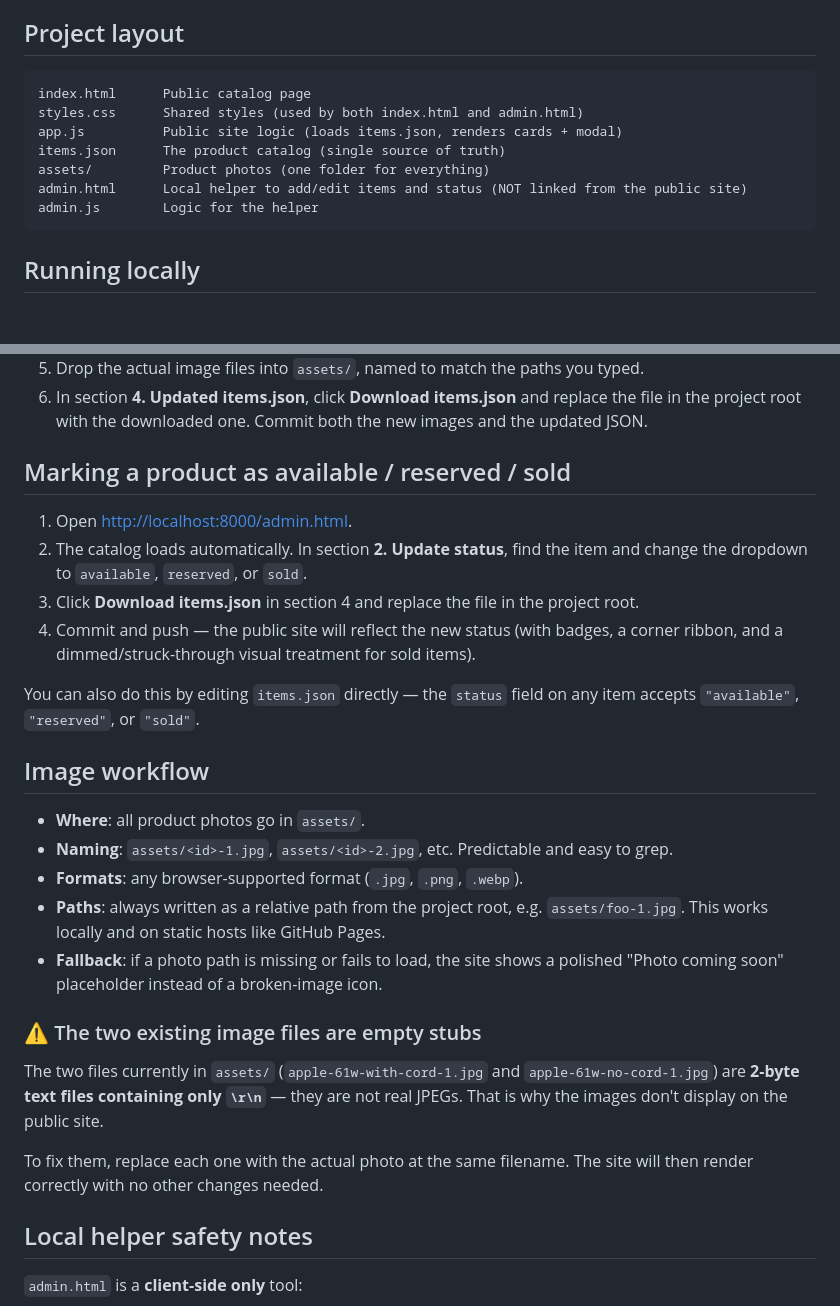
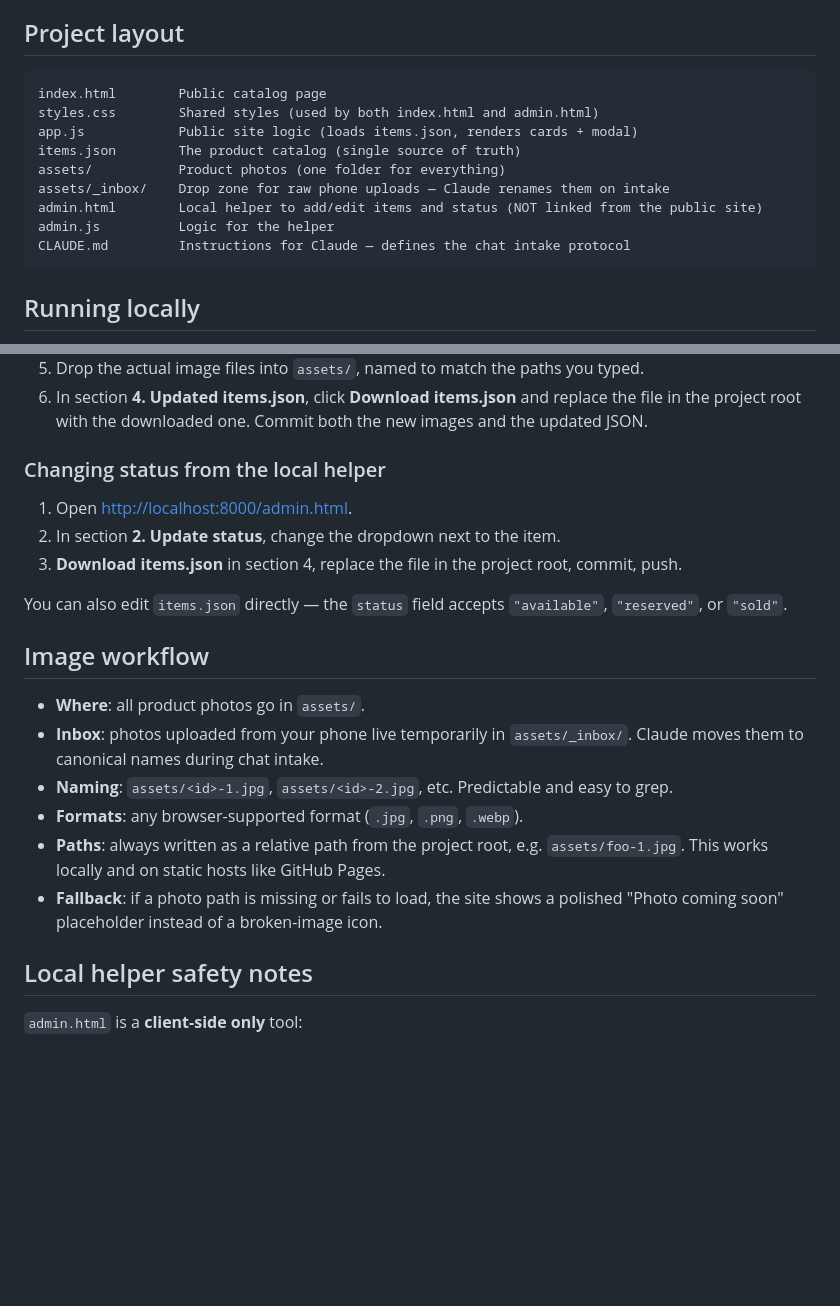
Before and after one commit to sophiachen-geo/sparkjoy, a Markdown page: README.md, 2 parts joined by grey strips. Rendered like a GitHub page; blank space fills up the shorter version.

````diff
--- a/README.md
+++ b/README.md
@@ -5,13 +5,15 @@ A simple, static catalog site for selling secondhand items. Plain HTML/CSS/JavaS
 ## Project layout
 
 ```
-index.html      Public catalog page
-styles.css      Shared styles (used by both index.html and admin.html)
-app.js          Public site logic (loads items.json, renders cards + modal)
-items.json      The product catalog (single source of truth)
-assets/         Product photos (one folder for everything)
-admin.html      Local helper to add/edit items and status (NOT linked from the public site)
-admin.js        Logic for the helper
+index.html        Public catalog page
+styles.css        Shared styles (used by both index.html and admin.html)
+app.js            Public site logic (loads items.json, renders cards + modal)
+items.json        The product catalog (single source of truth)
+assets/           Product photos (one folder for everything)
+assets/_inbox/    Drop zone for raw phone uploads — Claude renames them on intake
+admin.html        Local helper to add/edit items and status (NOT linked from the public site)
+admin.js          Logic for the helper
+CLAUDE.md         Instructions for Claude — defines the chat intake protocol
 ```
 
 ## Running locally
@@ -51,28 +115,22 @@ Then open:
 5. Drop the actual image files into `assets/`, named to match the paths you typed.
 6. In section **4. Updated items.json**, click **Download items.json** and replace the file in the project root with the downloaded one. Commit both the new images and the updated JSON.
 
-## Marking a product as available / reserved / sold
+### Changing status from the local helper
 
 1. Open <http://localhost:8000/admin.html>.
-2. The catalog loads automatically. In section **2. Update status**, find the item and change the dropdown to `available`, `reserved`, or `sold`.
-3. Click **Download items.json** in section 4 and replace the file in the project root.
-4. Commit and push — the public site will reflect the new status (with badges, a corner ribbon, and a dimmed/struck-through visual treatment for sold items).
+2. In section **2. Update status**, change the dropdown next to the item.
+3. **Download items.json** in section 4, replace the file in the project root, commit, push.
 
-You can also do this by editing `items.json` directly — the `status` field on any item accepts `"available"`, `"reserved"`, or `"sold"`.
+You can also edit `items.json` directly — the `status` field accepts `"available"`, `"reserved"`, or `"sold"`.
 
 ## Image workflow
 
 - **Where**: all product photos go in `assets/`.
+- **Inbox**: photos uploaded from your phone live temporarily in `assets/_inbox/`. Claude moves them to canonical names during chat intake.
 - **Naming**: `assets/<id>-1.jpg`, `assets/<id>-2.jpg`, etc. Predictable and easy to grep.
 - **Formats**: any browser-supported format (`.jpg`, `.png`, `.webp`).
 - **Paths**: always written as a relative path from the project root, e.g. `assets/foo-1.jpg`. This works locally and on static hosts like GitHub Pages.
 - **Fallback**: if a photo path is missing or fails to load, the site shows a polished "Photo coming soon" placeholder instead of a broken-image icon.
-
-### ⚠️ The two existing image files are empty stubs
-
-The two files currently in `assets/` (`apple-61w-with-cord-1.jpg` and `apple-61w-no-cord-1.jpg`) are **2-byte text files containing only `\r\n`** — they are not real JPEGs. That is why the images don't display on the public site.
-
-To fix them, replace each one with the actual photo at the same filename. The site will then render correctly with no other changes needed.
 
 ## Local helper safety notes
 
````
Also changed, not shown: other parts of README.md (+63 -1 lines), CLAUDE.md (added, +140 -0 lines), assets/_inbox/README.md (added, +14 -0 lines).
